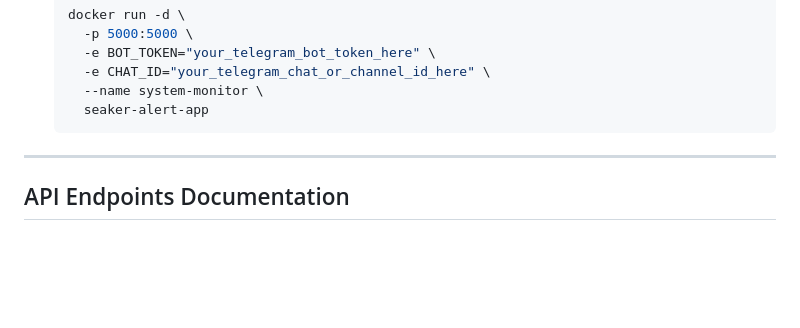
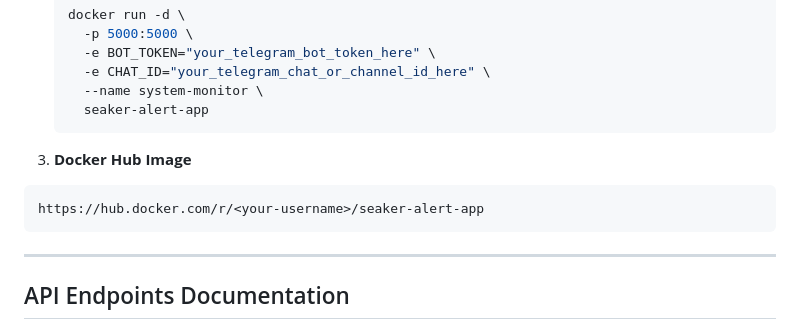
Before and after one commit to F7Z7/Seaker-Alert-App, a Markdown page: README.md, the part around the change. Rendered like a GitHub page; blank space fills up the shorter version.

Commit message:
updated with docker hub link

````diff
--- a/README.md
+++ b/README.md
@@ -188,7 +188,10 @@ A preconfigured multi-stage build setup maps dependencies container-side.
      --name system-monitor \
      seaker-alert-app
    ```
-
+3.  **Docker Hub Image**
+```bash
+https://hub.docker.com/r/<your-username>/seaker-alert-app
+```
 ---
 
 ## API Endpoints Documentation
````
